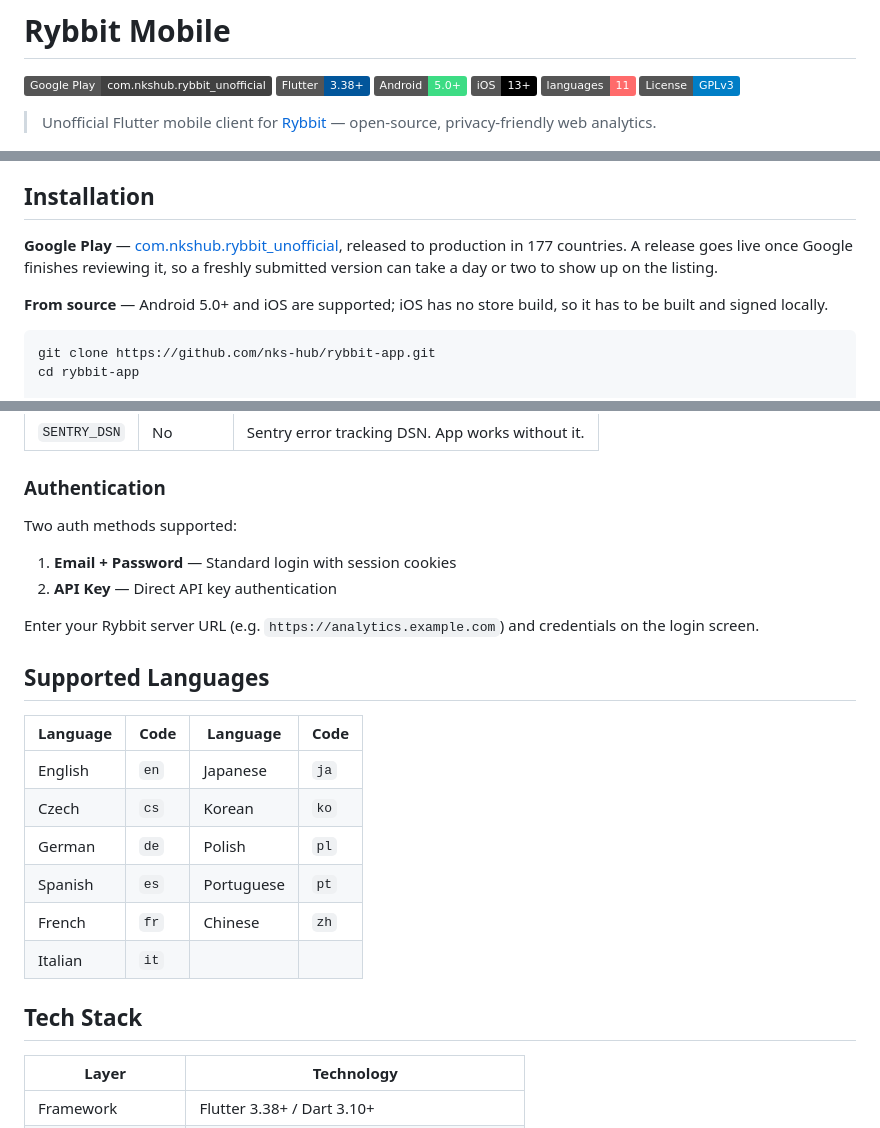
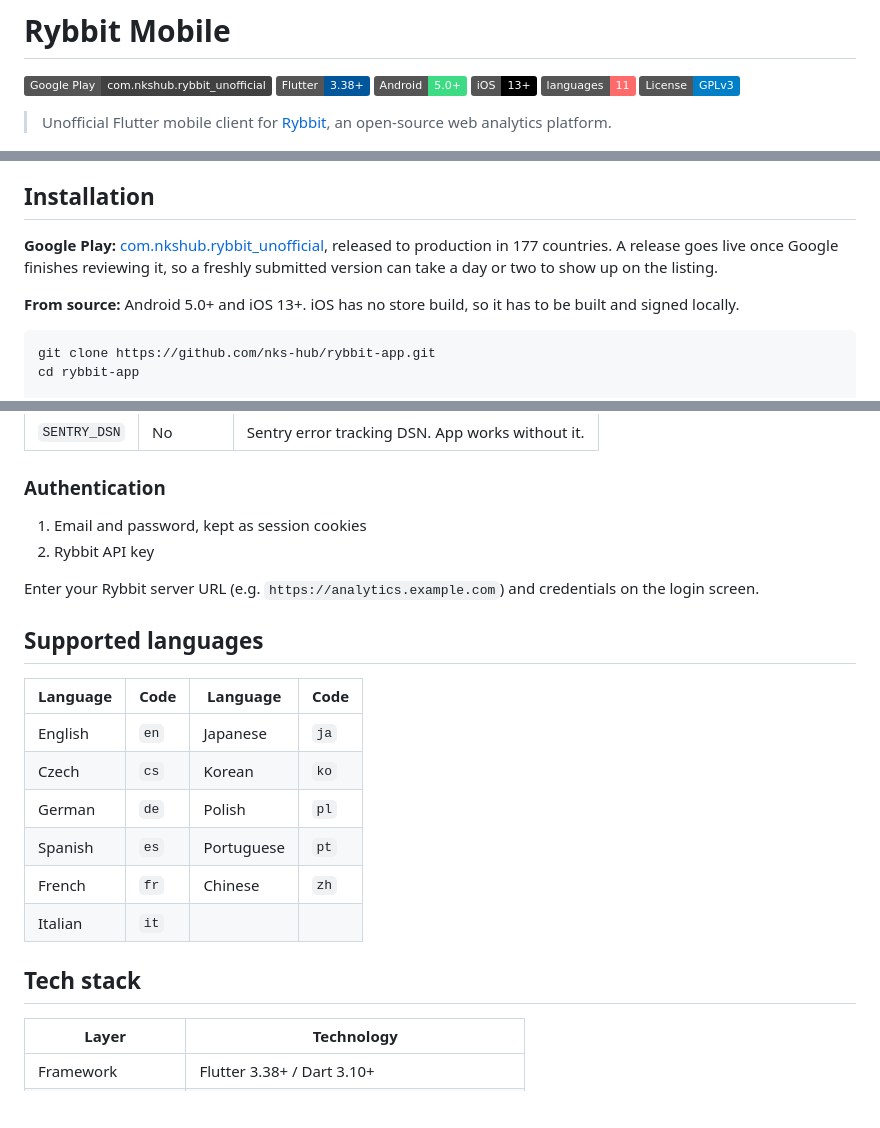
Before and after one commit to nks-hub/rybbit-app, a Markdown page: README.md, 3 parts joined by grey strips. Rendered like a GitHub page; badges without logos; blank space fills up the shorter version.

Commit message:
docs: tighten README wording

````diff
--- a/README.md
+++ b/README.md
@@ -7,7 +7,7 @@
 [![Languages](https://img.shields.io/badge/languages-11-ff6b6b)](#supported-languages)
 [![License: GPL v3](https://img.shields.io/badge/License-GPLv3-blue.svg)](LICENSE)
 
-> Unofficial Flutter mobile client for [Rybbit](https://github.com/rybbit-io/rybbit) — open-source, privacy-friendly web analytics.
+> Unofficial Flutter mobile client for [Rybbit](https://github.com/rybbit-io/rybbit), an open-source web analytics platform.
 
 <p align="center">
   <img src="screenshots/dashboard_en.png" width="200" alt="Dashboard">
@@ -50,9 +50,9 @@
 
 ## Installation
 
-**Google Play** — [com.nkshub.rybbit_unofficial](https://play.google.com/store/apps/details?id=com.nkshub.rybbit_unofficial), released to production in 177 countries. A release goes live once Google finishes reviewing it, so a freshly submitted version can take a day or two to show up on the listing.
+**Google Play:** [com.nkshub.rybbit_unofficial](https://play.google.com/store/apps/details?id=com.nkshub.rybbit_unofficial), released to production in 177 countries. A release goes live once Google finishes reviewing it, so a freshly submitted version can take a day or two to show up on the listing.
 
-**From source** — Android 5.0+ and iOS are supported; iOS has no store build, so it has to be built and signed locally.
+**From source:** Android 5.0+ and iOS 13+. iOS has no store build, so it has to be built and signed locally.
 
 ```bash
 git clone https://github.com/nks-hub/rybbit-app.git
@@ -101,14 +101,12 @@ Currently supported variables:
 
 ### Authentication
 
-Two auth methods supported:
-
-1. **Email + Password** — Standard login with session cookies
-2. **API Key** — Direct API key authentication
+1. Email and password, kept as session cookies
+2. Rybbit API key
 
 Enter your Rybbit server URL (e.g. `https://analytics.example.com`) and credentials on the login screen.
 
-## Supported Languages
+## Supported languages
 
 | Language | Code | Language | Code |
 |----------|------|----------|------|
@@ -119,7 +117,7 @@ Enter your Rybbit server URL (e.g. `https://analytics.example.com`) and credenti
 | French | `fr` | Chinese | `zh` |
 | Italian | `it` | | |
 
-## Tech Stack
+## Tech stack
 
 | Layer | Technology |
 |-------|-----------|
````
Also changed, not shown: other parts of README.md (+3 -3 lines).
